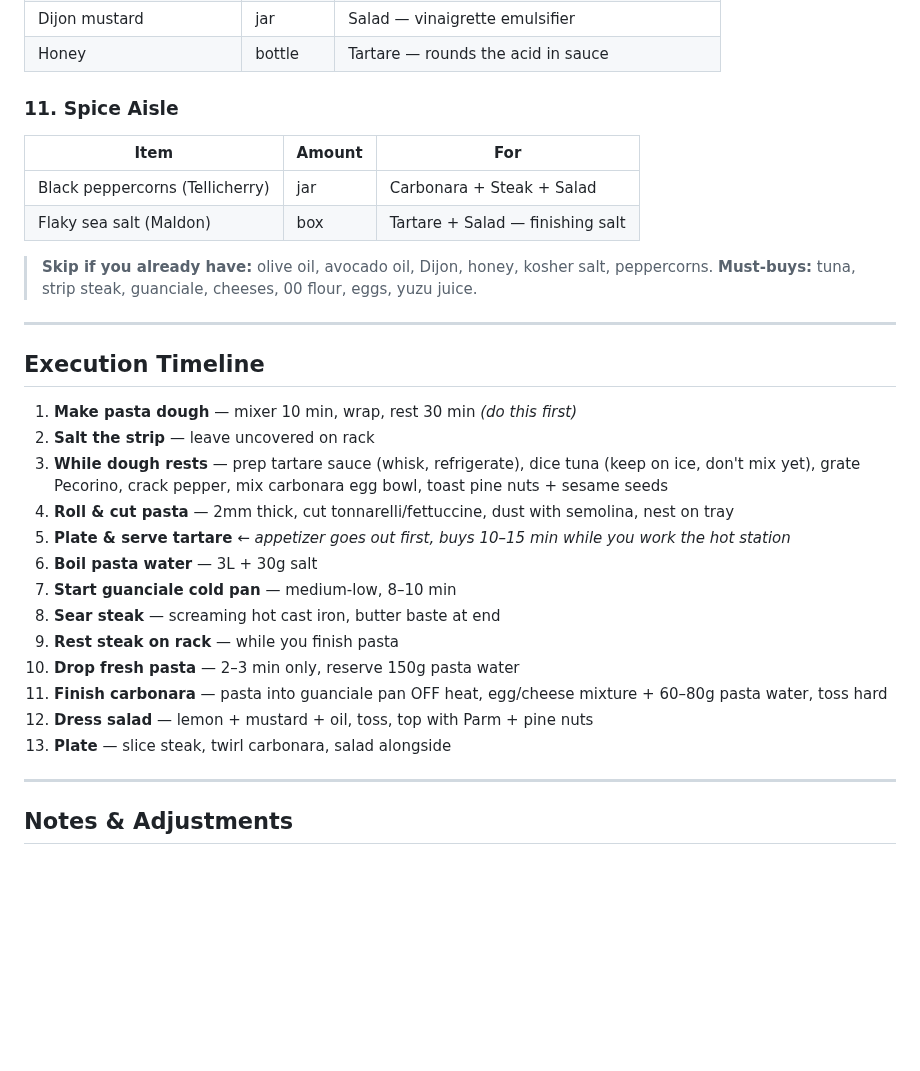
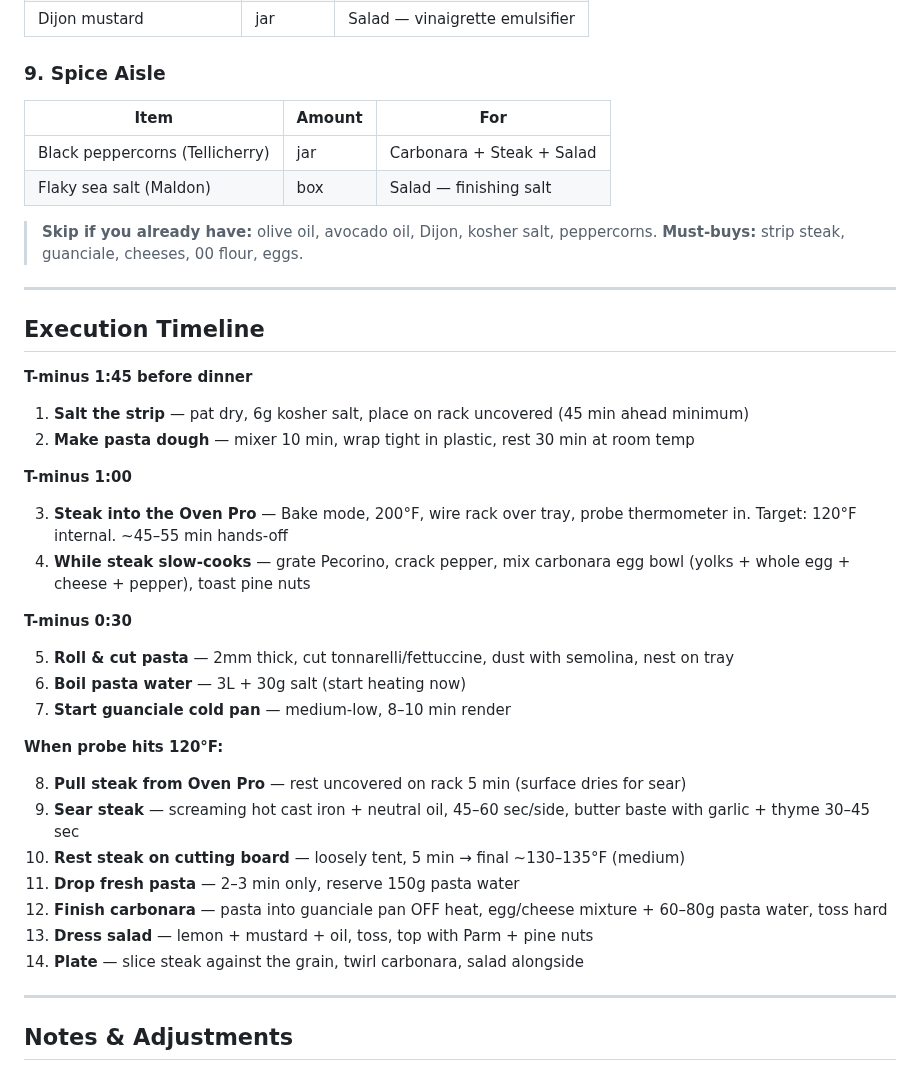
Before and after one commit to curajorge/cookery, a Markdown page: recipes/2026-02-14-valentines-dinner-for-two.md, the part around one of its changes. Rendered like a GitHub page; blank space fills up the shorter version.

```diff
--- a/recipes/2026-02-14-valentines-dinner-for-two.md
+++ b/recipes/2026-02-14-valentines-dinner-for-two.md
@@ -223,33 +170,44 @@ Whisk everything together. Should taste bright, savory, slightly sweet, aromatic
 | Dijon mustard | jar | Salad — vinaigrette emulsifier |
-| Honey | bottle | Tartare — rounds the acid in sauce |
 
-### 11. Spice Aisle
+### 9. Spice Aisle
 
 | Item | Amount | For |
 |---|---|---|
 | Black peppercorns (Tellicherry) | jar | Carbonara + Steak + Salad |
-| Flaky sea salt (Maldon) | box | Tartare + Salad — finishing salt |
+| Flaky sea salt (Maldon) | box | Salad — finishing salt |
 
-> **Skip if you already have:** olive oil, avocado oil, Dijon, honey, kosher salt, peppercorns.
-> **Must-buys:** tuna, strip steak, guanciale, cheeses, 00 flour, eggs, yuzu juice.
+> **Skip if you already have:** olive oil, avocado oil, Dijon, kosher salt, peppercorns.
+> **Must-buys:** strip steak, guanciale, cheeses, 00 flour, eggs.
 
 ---
 
 ## Execution Timeline
 
-1. **Make pasta dough** — mixer 10 min, wrap, rest 30 min *(do this first)*
-2. **Salt the strip** — leave uncovered on rack
-3. **While dough rests** — prep tartare sauce (whisk, refrigerate), dice tuna (keep on ice, don't mix yet), grate Pecorino, crack pepper, mix carbonara egg bowl, toast pine nuts + sesame seeds
-4. **Roll & cut pasta** — 2mm thick, cut tonnarelli/fettuccine, dust with semolina, nest on tray
-5. **Plate & serve tartare** ← *appetizer goes out first, buys 10–15 min while you work the hot station*
-6. **Boil pasta water** — 3L + 30g salt
-7. **Start guanciale cold pan** — medium-low, 8–10 min
-8. **Sear steak** — screaming hot cast iron, butter baste at end
-9. **Rest steak on rack** — while you finish pasta
-10. **Drop fresh pasta** — 2–3 min only, reserve 150g pasta water
-11. **Finish carbonara** — pasta into guanciale pan OFF heat, egg/cheese mixture + 60–80g pasta water, toss hard
-12. **Dress salad** — lemon + mustard + oil, toss, top with Parm + pine nuts
-13. **Plate** — slice steak, twirl carbonara, salad alongside
+**T-minus 1:45 before dinner**
+
+1. **Salt the strip** — pat dry, 6g kosher salt, place on rack uncovered (45 min ahead minimum)
+2. **Make pasta dough** — mixer 10 min, wrap tight in plastic, rest 30 min at room temp
+
+**T-minus 1:00**
+
+3. **Steak into the Oven Pro** — Bake mode, 200°F, wire rack over tray, probe thermometer in. Target: 120°F internal. ~45–55 min hands-off
+4. **While steak slow-cooks** — grate Pecorino, crack pepper, mix carbonara egg bowl (yolks + whole egg + cheese + pepper), toast pine nuts
+
+**T-minus 0:30**
+
+5. **Roll & cut pasta** — 2mm thick, cut tonnarelli/fettuccine, dust with semolina, nest on tray
+6. **Boil pasta water** — 3L + 30g salt (start heating now)
+7. **Start guanciale cold pan** — medium-low, 8–10 min render
+
+**When probe hits 120°F:**
+
+8. **Pull steak from Oven Pro** — rest uncovered on rack 5 min (surface dries for sear)
+9. **Sear steak** — screaming hot cast iron + neutral oil, 45–60 sec/side, butter baste with garlic + thyme 30–45 sec
+10. **Rest steak on cutting board** — loosely tent, 5 min → final ~130–135°F (medium)
+11. **Drop fresh pasta** — 2–3 min only, reserve 150g pasta water
+12. **Finish carbonara** — pasta into guanciale pan OFF heat, egg/cheese mixture + 60–80g pasta water, toss hard
+13. **Dress salad** — lemon + mustard + oil, toss, top with Parm + pine nuts
+14. **Plate** — slice steak against the grain, twirl carbonara, salad alongside
 
 ---
 
```
Also changed, not shown: other parts of recipes/2026-02-14-valentines-dinner-for-two.md (+38 -91 lines).
